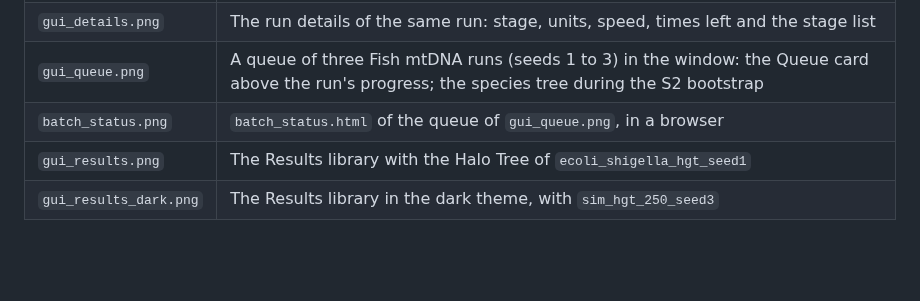
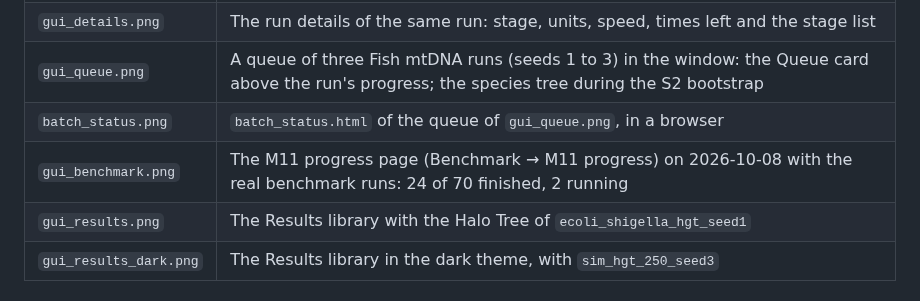
Before and after one commit to the-sudipta/q-maws, a Markdown page: docs/images/README.md, the part around the change. GitHub-like rendering; blank space fills up the shorter version.

Commit message:
✨ : Add the M11 progress board to the window and the monitor command

```diff
--- a/docs/images/README.md
+++ b/docs/images/README.md
@@ -12,6 +12,7 @@ Screenshots of the Q-MAWS window for `docs/USER_GUIDE.md`.
 | `gui_details.png` | The run details of the same run: stage, units, speed, times left and the stage list |
 | `gui_queue.png` | A queue of three Fish mtDNA runs (seeds 1 to 3) in the window: the Queue card above the run's progress; the species tree during the S2 bootstrap |
 | `batch_status.png` | `batch_status.html` of the queue of `gui_queue.png`, in a browser |
+| `gui_benchmark.png` | The M11 progress page (Benchmark → M11 progress) on 2026-10-08 with the real benchmark runs: 24 of 70 finished, 2 running |
 | `gui_results.png` | The Results library with the Halo Tree of `ecoli_shigella_hgt_seed1` |
 | `gui_results_dark.png` | The Results library in the dark theme, with `sim_hgt_250_seed3` |
 
```
Also changed, not shown: CHANGELOG.md (+1 -0 lines), docs/USER_GUIDE.md (+8 -0 lines), docs/images/gui_benchmark.png (added), 5 other files.
